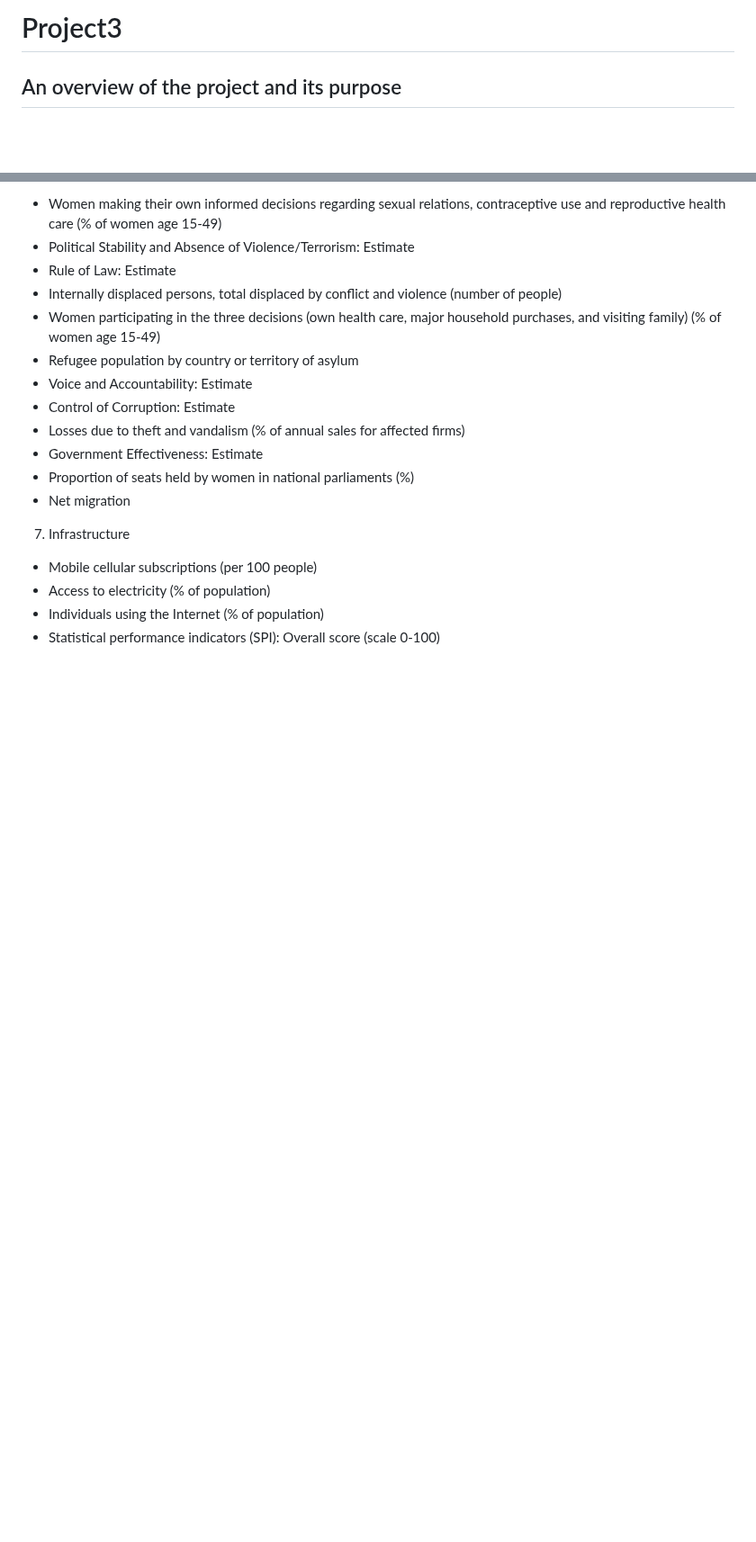
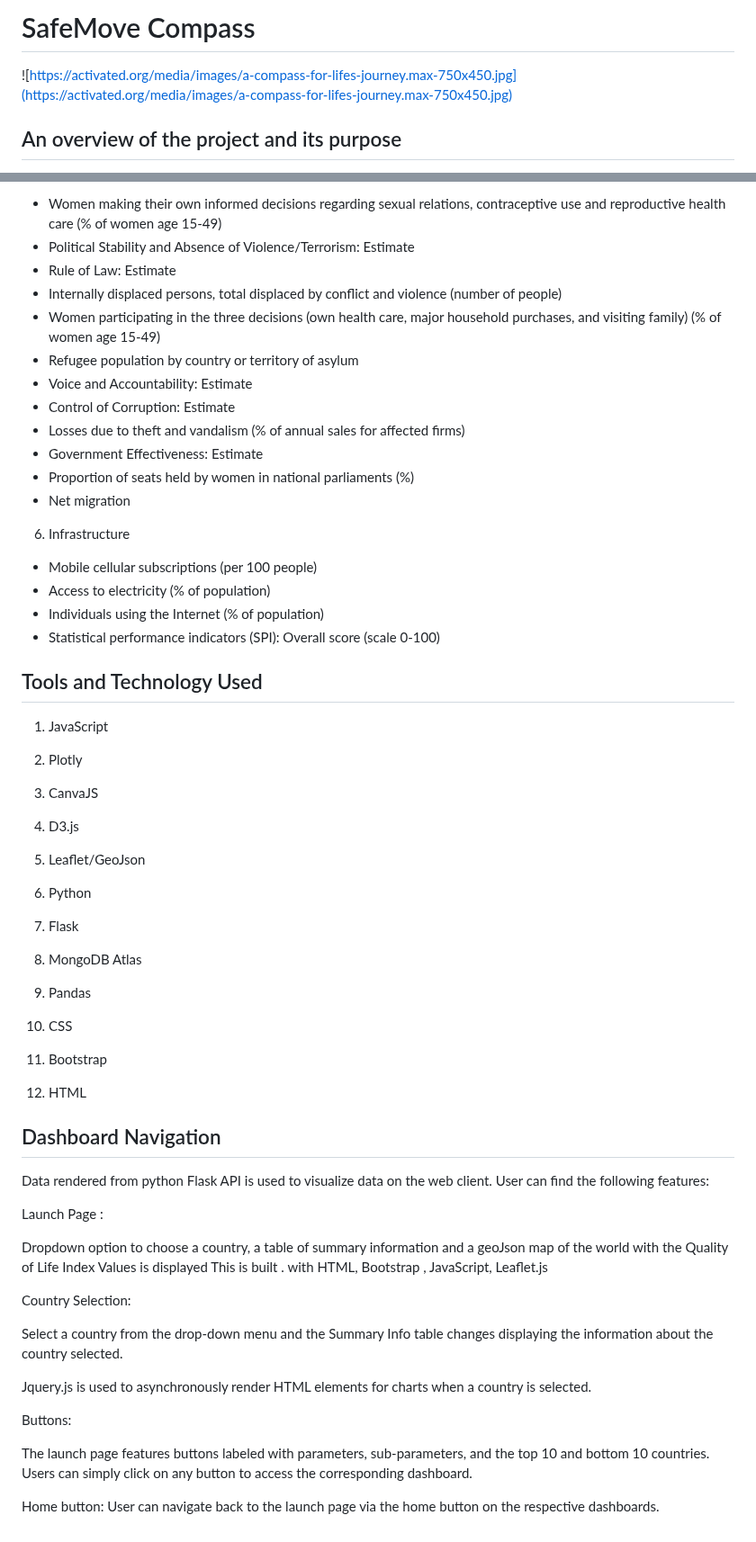
Before and after one commit to emilyclairevoyant/Project3, a Markdown page: README.md, 2 parts joined by grey strips. Shown at 90% size. Rendered like a GitHub page; blank space fills up the shorter version.

```diff
--- a/README.md
+++ b/README.md
@@ -1,4 +1,6 @@
-# Project3
+# SafeMove Compass
+![https://activated.org/media/images/a-compass-for-lifes-journey.max-750x450.jpg](https://activated.org/media/images/a-compass-for-lifes-journey.max-750x450.jpg)
+
 ## An overview of the project and its purpose
 
 Whether going on vacation or planning a move, many individuals worry about their safety and happiness in their new location. Despite a plethora of information on the web – including various articles and videos – people can get overwhelmed when searching for answers on various aspects of the new country and keeping track of the newly acquired information. Not only can it be difficult to research, but a layperson can also find it difficult to understand the surveys and quality of life indexes they do find.
@@ -71,8 +64,54 @@ It is important to note that while a majority of the data is accurate and source
 - Government Effectiveness: Estimate
 - Proportion of seats held by women in national parliaments (%)
 - Net migration
-7. Infrastructure
+6. Infrastructure
 - Mobile cellular subscriptions (per 100 people)
 - Access to electricity (% of population)
 - Individuals using the Internet (% of population)
 - Statistical performance indicators (SPI): Overall score (scale 0-100)
+
+## Tools and Technology Used
+
+1. JavaScript
+
+2. Plotly
+
+3. CanvaJS
+
+4. D3.js
+
+5. Leaflet/GeoJson
+
+6. Python
+
+7. Flask
+
+8. MongoDB Atlas
+
+9. Pandas
+
+10. CSS
+
+11. Bootstrap
+
+12. HTML
+
+## Dashboard Navigation
+Data rendered from python Flask API is used to visualize data on the web client. User can find the following features:
+
+Launch Page :
+
+Dropdown option to choose a country, a table of summary information and a geoJson map of the world with the Quality of Life Index Values is displayed This is built .
+with HTML, Bootstrap , JavaScript, Leaflet.js
+
+Country Selection:
+
+Select a country from the drop-down menu and the Summary Info table changes displaying the information about the country selected.
+
+Jquery.js is used to asynchronously render HTML elements for charts when a country is selected.
+
+Buttons:
+
+The launch page features buttons labeled with parameters, sub-parameters, and the top 10 and bottom 10 countries. Users can simply click on any button to access the corresponding dashboard.
+
+Home button: User can navigate back to the launch page via the home button on the respective dashboards.
```
Also changed, not shown: other parts of README.md (+3 -12 lines).
